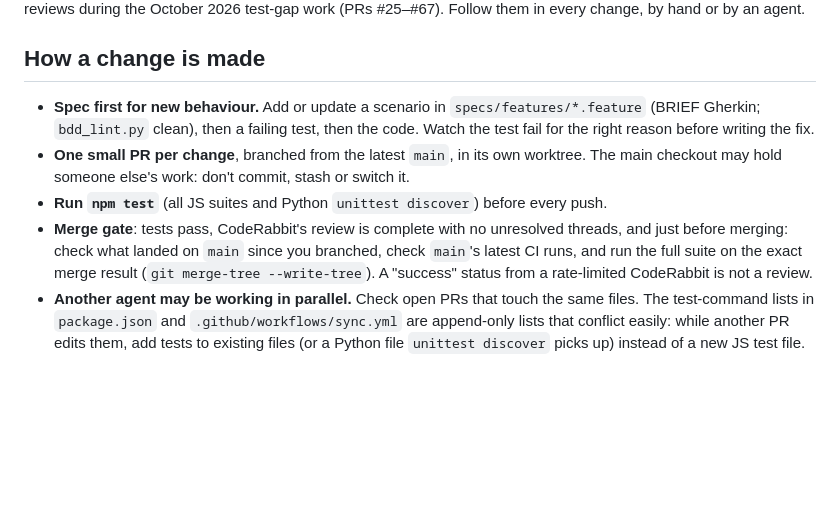
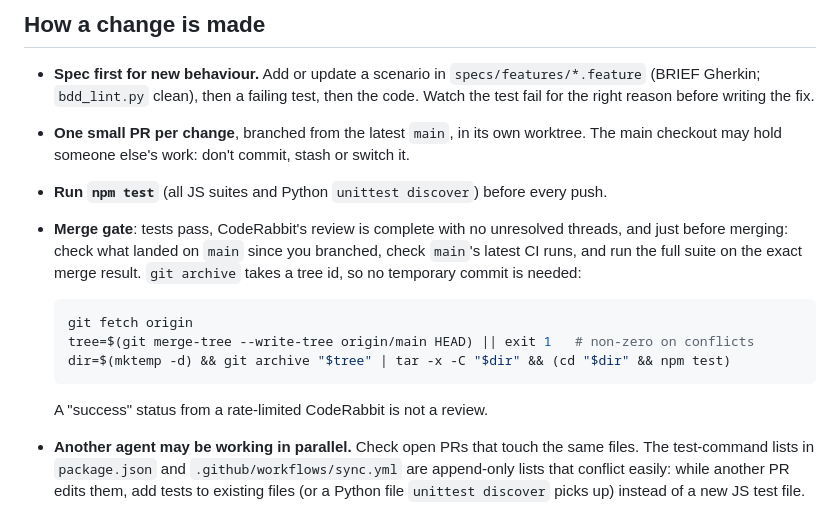
Before and after one commit to mannix77/2026Ignite, a Markdown page: CLAUDE.md, the part around the change. Rendered like a GitHub page; blank space fills up the shorter version.

Commit message:
CLAUDE.md: spell out how to test the exact merge result
CodeRabbit on #67: the gate named git merge-tree but not how to run the
suite on its output. git archive accepts the tree id directly; the
three-line recipe is the one the merge gate used throughout.

Co-Authored-By: Claude Opus 5.5 <noreply@anthropic.com>

````diff
--- a/CLAUDE.md
+++ b/CLAUDE.md
@@ -15,7 +15,15 @@ repo settled on, mostly learned from CodeRabbit reviews during the October 2026
 - **Run `npm test`** (all JS suites and Python `unittest discover`) before every push.
 - **Merge gate**: tests pass, CodeRabbit's review is complete with no unresolved threads, and
   just before merging: check what landed on `main` since you branched, check `main`'s latest CI
-  runs, and run the full suite on the exact merge result (`git merge-tree --write-tree`).
+  runs, and run the full suite on the exact merge result. `git archive` takes a tree id,
+  so no temporary commit is needed:
+
+  ```sh
+  git fetch origin
+  tree=$(git merge-tree --write-tree origin/main HEAD) || exit 1   # non-zero on conflicts
+  dir=$(mktemp -d) && git archive "$tree" | tar -x -C "$dir" && (cd "$dir" && npm test)
+  ```
+
   A "success" status from a rate-limited CodeRabbit is not a review.
 - **Another agent may be working in parallel.** Check open PRs that touch the same files.
   The test-command lists in `package.json` and `.github/workflows/sync.yml` are
````
